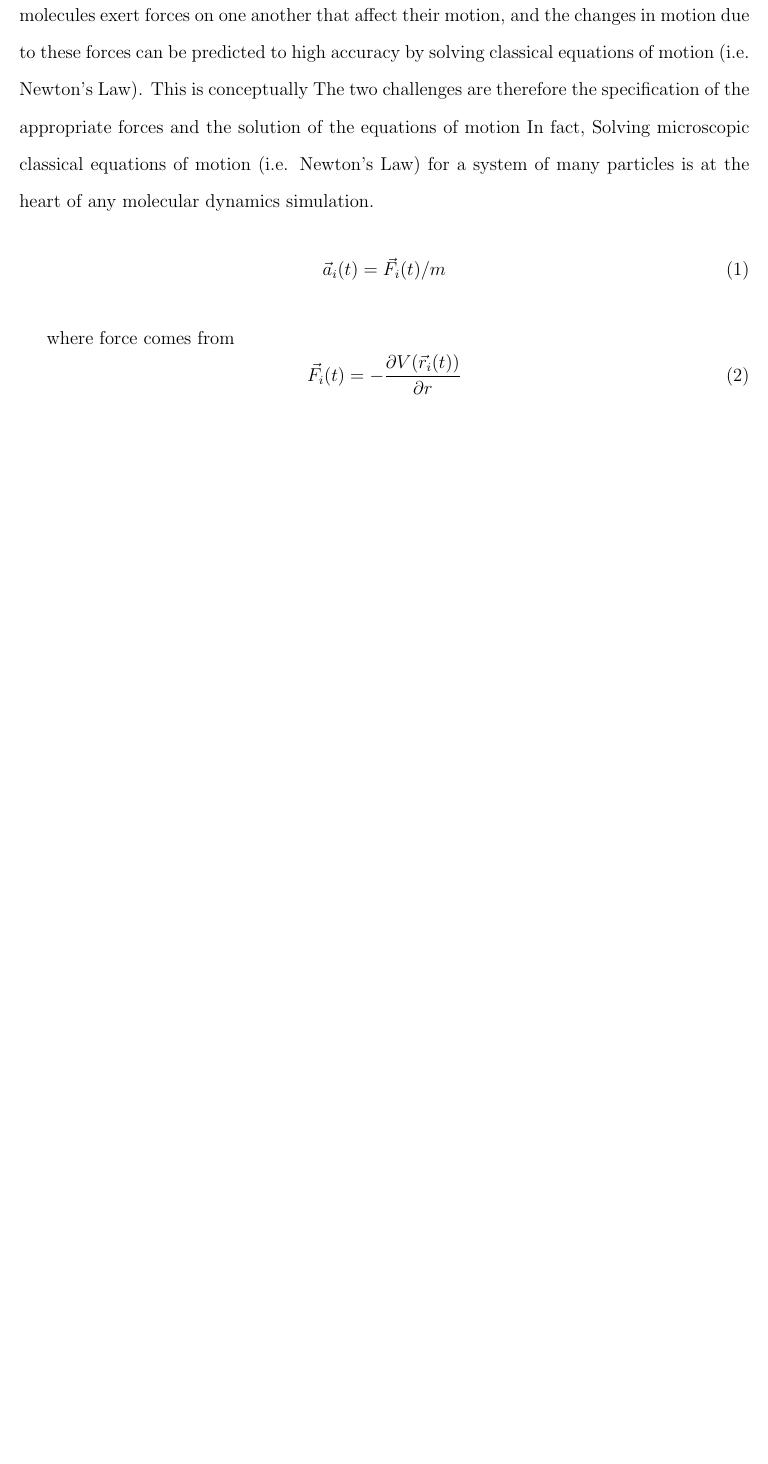
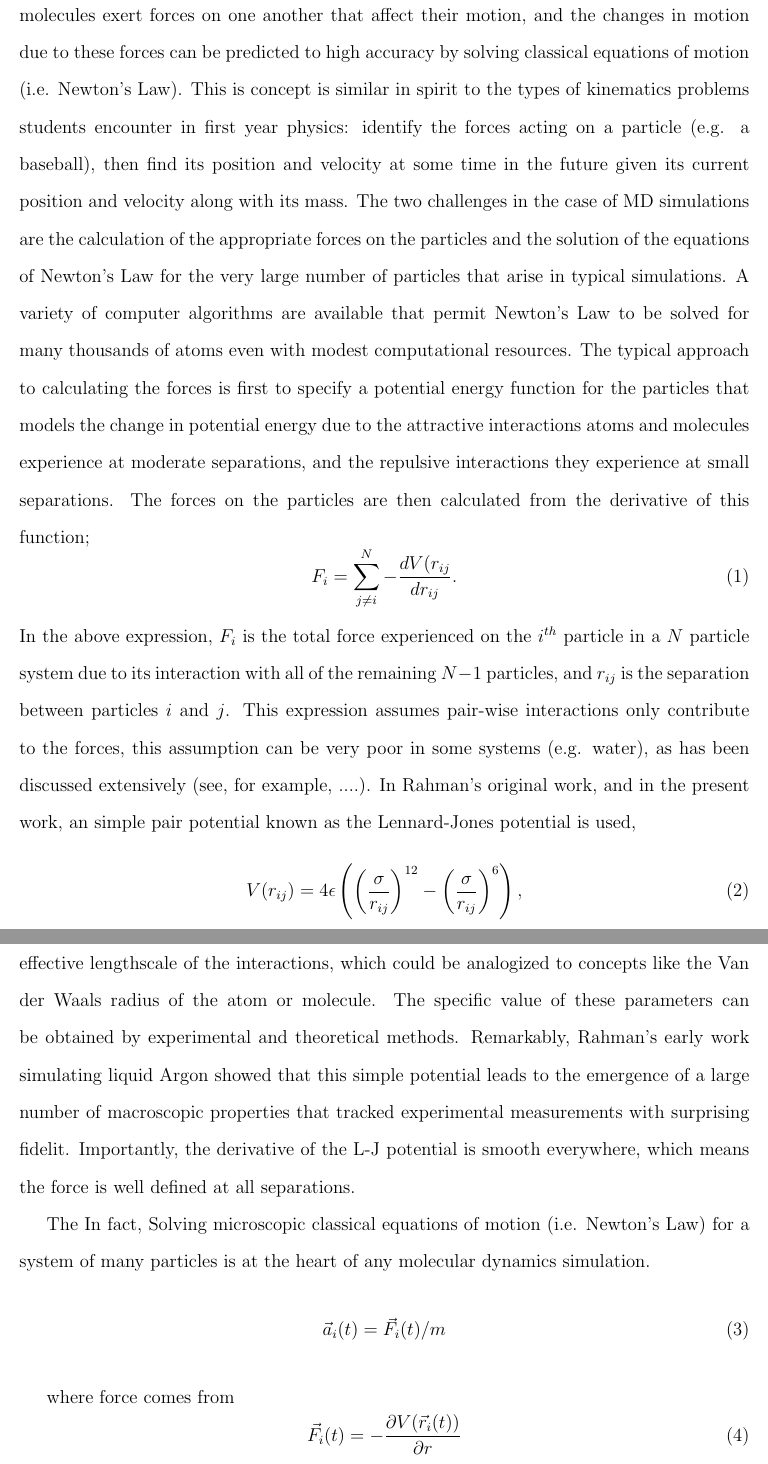
Before and after one commit to FoleyLab/MolecularDynamics, a LaTeX paper (MD.tex): part of page 4 of 7 before the commit and two parts of pages 4 and 5 of 8 after it, the two joined at a grey line, cut so that both start at the same text, the shorter picture padded with empty space. Compiled offline with pdfLaTeX; a LaTeX package or settings file that is missing is left out.

Commit message:
Update MD.tex

```diff
--- a/MD.tex
+++ b/MD.tex
@@ -121,8 +121,38 @@ Aneesur Rahman is credited as the pioneer of Molecular Dynamics (MD) simulations
 program to simulate the motion of a system of 864 Argon atoms in 1964.%~\cite{Rahman}
 The underlying concept behind MD simulations is remarkably simple:  atoms and molecules exert forces on one another that affect their motion,
 and the changes in motion due to these forces can be predicted to high accuracy by solving classical equations of motion (i.e. Newton's Law).
-This is conceptually
-The two challenges are therefore the specification of the appropriate forces and the solution of the equations of motion
+This is concept is similar in spirit to the types of kinematics problems students encounter in first year physics: identify
+the forces acting on a particle (e.g. a baseball), then find its position and velocity at some time in the future given its current
+position and velocity along with its mass.
+The two challenges in the case of MD simulations are the calculation of the appropriate forces on the particles and the
+solution of the equations of
+Newton's Law for the very large number of particles that arise in typical simulations.  A variety of computer algorithms are
+available that permit Newton's Law to be solved for many thousands of atoms even with modest computational resources.
+The typical approach to calculating the forces is first to specify a potential energy function for the particles
+that models the change in potential energy due to the attractive interactions atoms and molecules experience
+at moderate separations, and the repulsive interactions they experience at small separations.  The forces on the particles
+are then calculated from the derivative of this function;
+\begin{equation}
+F_i = \sum_{j \neq i}^N - \frac{d V( r_{ij} }{d r_{ij}}.
+\end{equation}
+In the above expression, $F_i$ is the total force experienced on the $i^{th}$ particle in a $N$ particle system
+due to its interaction with all of the remaining $N-1$ particles, and $r_{ij}$ is the separation between
+particles $i$ and $j$.  This expression assumes pair-wise interactions only contribute to the forces, this assumption
+can be very poor in some systems (e.g. water), as has been discussed extensively (see, for example, ....).
+In Rahman's original work, and in the present work, an simple pair potential known as the Lennard-Jones potential
+is used,
+\begin{equation}
+V(r_{ij}) = 4 \epsilon \left( \left( \frac{\sigma}{r_{ij}} \right)^{12} - \left(\frac{\sigma}{r_{ij}} \right)^6 \right),
+\end{equation}
+where the $\epsilon$ parameter defines the interaction strength and the $\sigma$ parameter defines the effective
+lengthscale of the interactions, which could be analogized to concepts like the Van der Waals radius of the atom or molecule.
+The specific value of these parameters can be obtained by experimental and theoretical methods.  Remarkably, Rahman's early
+work simulating liquid Argon showed that this simple potential leads to the emergence of a large number of macroscopic properties
+that tracked experimental measurements with surprising fidelit. %\cite{Rahman}.
+Importantly, the derivative of the L-J potential is smooth everywhere, which means the force is well defined
+at all separations.
+
+The
 In fact,
 Solving microscopic classical equations of motion (i.e. Newton's Law)
 for a system of many particles is at the heart of
```
Also changed, not shown: MD.tex (2 more changed lines).
